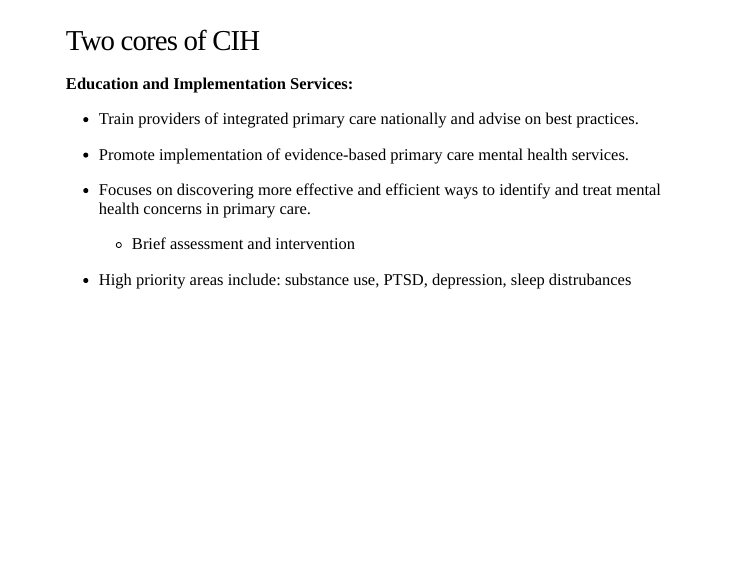
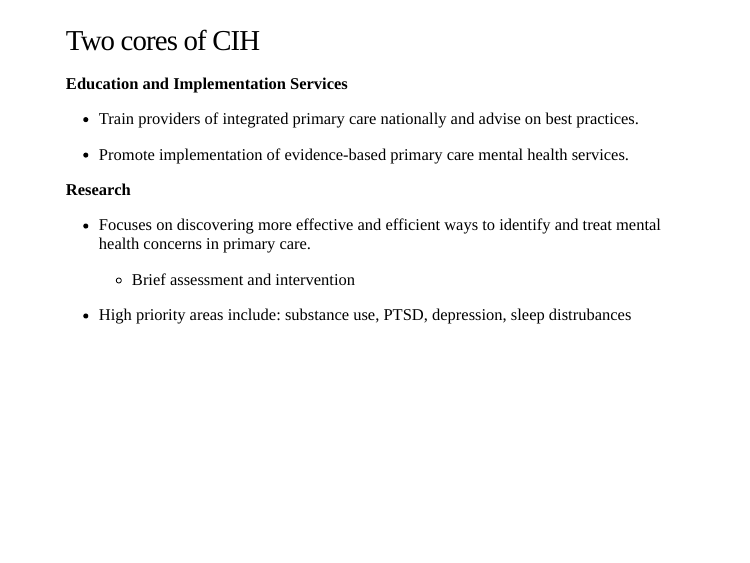
Before and after one commit to iecastro/cih-pres, an R Markdown document (index.Rmd): page 3 of 11. The pictures show the slides in the output file index.html that the author committed with the source; the slides are laid out offline by our stand-in for remark.js, each with all of its steps uncovered, in fonts that may differ from those the slides ask for, and without slide numbers, shadows or browser add-ons.

Commit message:
one more time

```diff
--- a/index.Rmd
+++ b/index.Rmd
@@ -24,7 +24,7 @@ __Vision__
 
 ### Two cores of CIH
 
-__Education and Implementation Services:__
+__Education and Implementation Services__
 
 - Train providers of integrated primary care nationally and advise on best practices.
 
@@ -32,15 +32,13 @@ __Education and Implementation Services:__
 
 --
 
-
-__Research:__
+__Research__
 
 - Focuses on discovering more effective and efficient ways to identify and treat mental health concerns in primary care.
 
   - Brief assessment and intervention
 
 - High priority areas include: substance use, PTSD, depression, sleep distrubances
-
 
 ---
 
```
Also changed, not shown: index.html.
